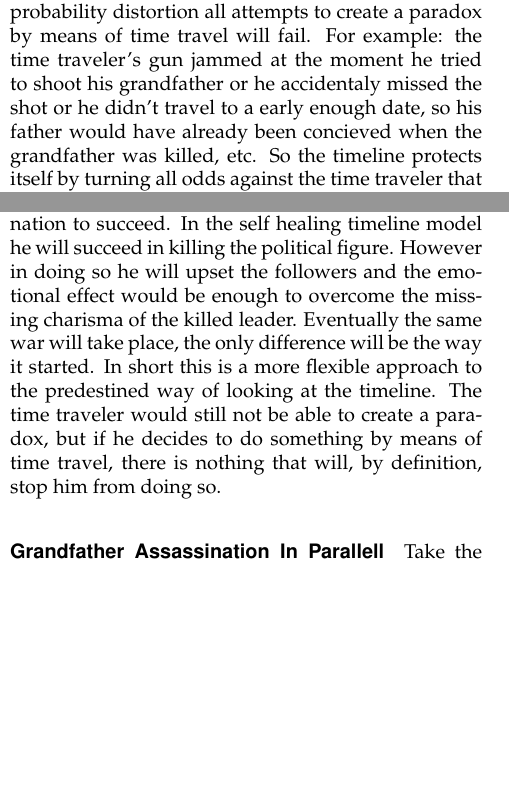
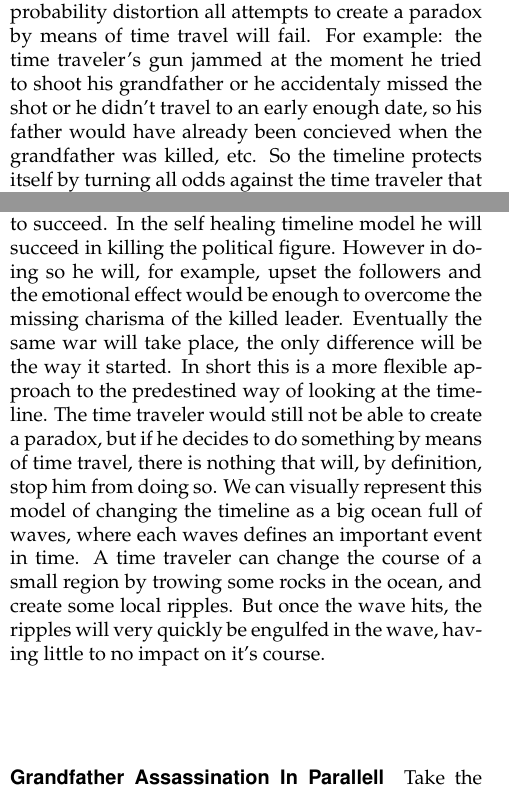
Before and after one commit to RoelandMatthijssens/Philosophy, a LaTeX document (Twisting Facts To Suit Theories - Roeland Matthijssens - 88208.tex, which reads body.tex): two parts of the columns of pages 1 and 2 of 3, joined at a grey line, cut so that both start at the same text, the shorter picture padded with empty space. Compiled offline with pdfLaTeX.

Commit message:
Final version

```diff
--- a/body.tex
+++ b/body.tex
@@ -7,10 +7,11 @@ It is possible to construct this paradox because we looked at the timeline  as i
 The easiest way to get around this paradox is by not allowing the time traveler to go back in time. Going only forward in time, we cannot change any event which would have lead to the jump in time. And as a result we cannot negate the reason the time traveler decided to take the trip.
 \paragraph{}
 This format of time travel is not too far-fetched. Theoretically the faster someone travels through space, the less he is subject to time change. This means that time travel would become synonym to traveling at extraordinary speeds. From the time traveler's perspective he would only be in his time machine for a short while. But from everyone else's perspective the time traveler would be missing in his time machine for the entire duration of the time that he is trying to skip. This phenomenon is called \emph{Time Dilation} and is described in Albert Einstein's Special and general theories of relativity. The same effect would also take place if the time traveler was deeper in a gravity well. Some science fiction stories use the gravitational pull of black holes to aid them in time traveling. There is of course no way to go back in time in this model of time travel, and is therefore not subject to the grandfather paradox.
+\\
 \includegraphics[scale=0.5]{./images/forward.png}
 
 \paragraph{Grandfather Assassination Failed}
-Another hypothesis of how time travel could exist is called \emph{The Timeline Protection Hypothesis} which describes a basic law of nature that states that time travel can never create a paradox. So by design, this hypothesis describes a universe where time travel can exist without a paradox. Whenever someone travels back in time a distortion of probability takes place. Because of this probability distortion all attempts to create a paradox by means of time travel will fail. For example: the time traveler's gun jammed at the moment he tried to shoot his grandfather or he accidentaly missed the shot or he didn't travel to a early enough date, so his father would have already been concieved when the grandfather was killed, etc. So the timeline protects itself by turning all odds against the time traveler that is trying to create a paradox.
+Another hypothesis of how time travel could exist is called \emph{The Timeline Protection Hypothesis} which describes a basic law of nature that states that time travel can never create a paradox. So by design, this hypothesis describes a universe where time travel can exist without a paradox. Whenever someone travels back in time a distortion of probability takes place. Because of this probability distortion all attempts to create a paradox by means of time travel will fail. For example: the time traveler's gun jammed at the moment he tried to shoot his grandfather or he accidentaly missed the shot or he didn't travel to an early enough date, so his father would have already been concieved when the grandfather was killed, etc. So the timeline protects itself by turning all odds against the time traveler that is trying to create a paradox.
 \\
 \includegraphics[scale=0.5]{./images/fail.png}
 
@@ -25,7 +26,7 @@ This hypothesis will eliminate the grandfather paradox, but it gives way to anot
 One way of mitigating this origin problem is by stating that multiple itiration of the timeline have eventually evolved into a self consistent fixpoint state where each previous itiration will ensure that the next itiration is identical. This might be because some random event caused the grandmother to remarry the time traveler's real grandfather. From that point on each future itiration of the timeline will have a time traveler going back in time to ensure his own existance as well. For each of the posible event the current timeline is in a equilibrium fixpoint state resulting in a sort of predestination feel.
 
 \paragraph{Self Healing Timeline}
-Both the timeline protection hypothesis and the Novikov Self-consistency principle might lead to some concern about free will. In both these models free will is merely an illusion or at least not boundless the way we percieve it to be. Therefore a closely related hypothesis was suggested, namely the self healing timeline hypothesis. The difference between these two hypotheses is that the time traveler can still go back in time and succeed in his apparant mission. Let's say that he was to prevent a war from happening in the future, by killing the political figure that was responsible for the start of the war. The other two models would just prevent the assasination to succeed. In the self healing timeline model he will succeed in killing the political figure. However in doing so he will upset the followers and the emotional effect would be enough to overcome the missing charisma of the killed leader. Eventually the same war will take place, the only difference will be the way it started. In short this is a more flexible approach to the predestined way of looking at the timeline. The time traveler would still not be able to create a paradox, but if he decides to do something by means of time travel, there is nothing that will, by definition, stop him from doing so.
+Both the timeline protection hypothesis and the Novikov Self-consistency principle might lead to some concern about free will. In both these models free will is merely an illusion or at least not boundless the way we percieve it to be. Therefore a closely related hypothesis was suggested, namely the self healing timeline hypothesis. The difference between these two hypotheses is that the time traveler can still go back in time and succeed in his apparant mission. Let's say that he was to prevent a war from happening in the future, by killing the political figure that was responsible for the start of the war. The other two models would just prevent the assasination to succeed. In the self healing timeline model he will succeed in killing the political figure. However in doing so he will, for example, upset the followers and the emotional effect would be enough to overcome the missing charisma of the killed leader. Eventually the same war will take place, the only difference will be the way it started. In short this is a more flexible approach to the predestined way of looking at the timeline. The time traveler would still not be able to create a paradox, but if he decides to do something by means of time travel, there is nothing that will, by definition, stop him from doing so. We can visually represent this model of changing the timeline as a big ocean full of waves, where each waves defines an important event in time. A time traveler can change the course of a small region by trowing some rocks in the ocean, and create some local ripples. But once the wave hits, the ripples will very quickly be engulfed in the wave, having little to no impact on it's course.
 
 \paragraph{Grandfather Assassination In Parallell}
 Take the same example of a grandson going back in time to kill his grandfather. The moment in time where the time traveler is potentially killing his grandfather there are two options. Either the grandfather dies, or he doesn't. Both events could possibly take place. In the event that the grandfather does not die, we end up on the original timeline  where nothing has changed. If because of some series of events, for example the grandson going back in time, the grandfather ends up dying at this point a new universe is created. This new universe is parallell to the previous original universe, and up to this point the entire past will be exactly the same as the original one. But since we assume all future events to take into account all past event, the future might change. The most notable change in the future for this example is that his grandfather will not have any offspring. This means that in this instance of the universe the time traveler will not be born. But this poses no threat to the original time traveler since he was already born in another universe where a different future exists.
```
Also changed, not shown: abstract.tex (+1 -1 lines), Twisting Facts To Suit Theories - Roeland Matthijssens - 88208.pdf (added), Twisting Facts To Suit Theories - Roeland Matthijssens - 88208.tex (renamed from template.tex), template.pdf, body.tex (2 more changed lines), 6 other files.
